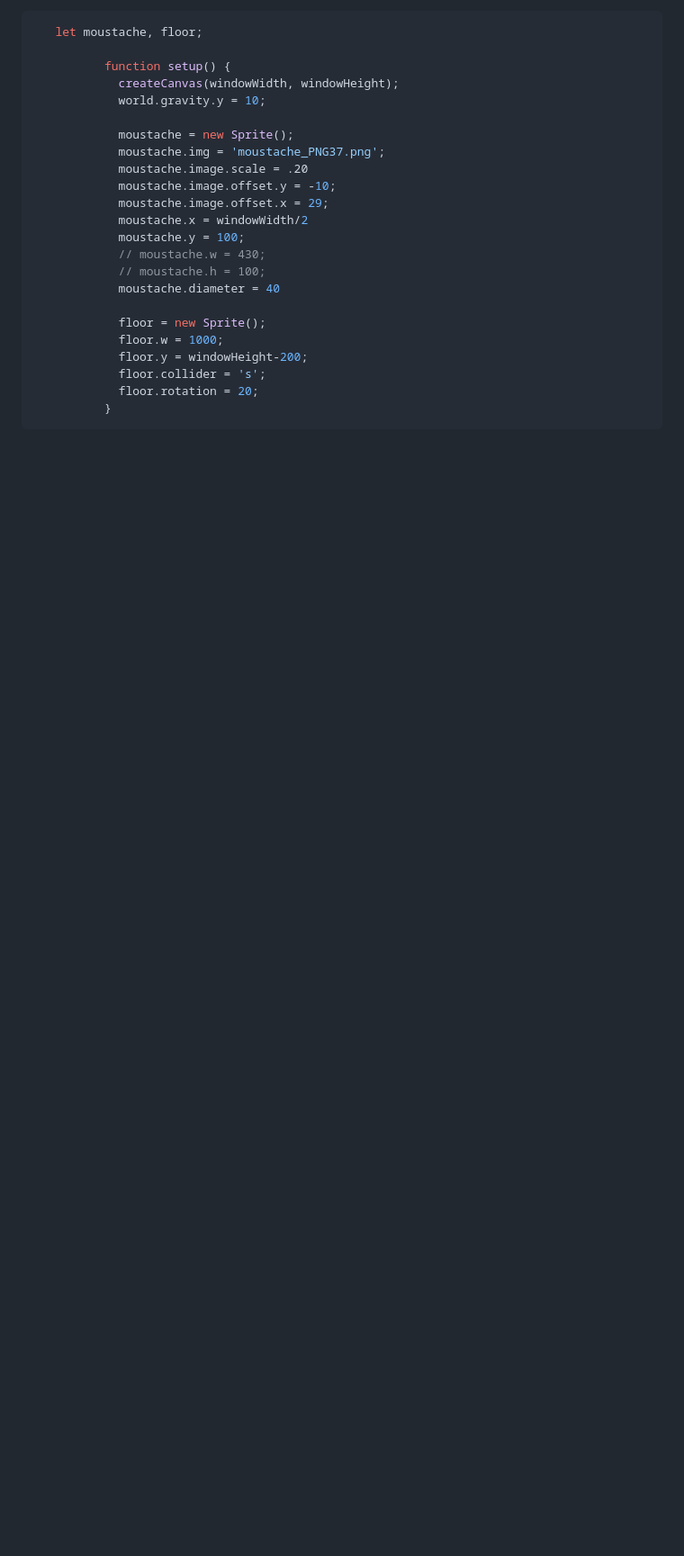
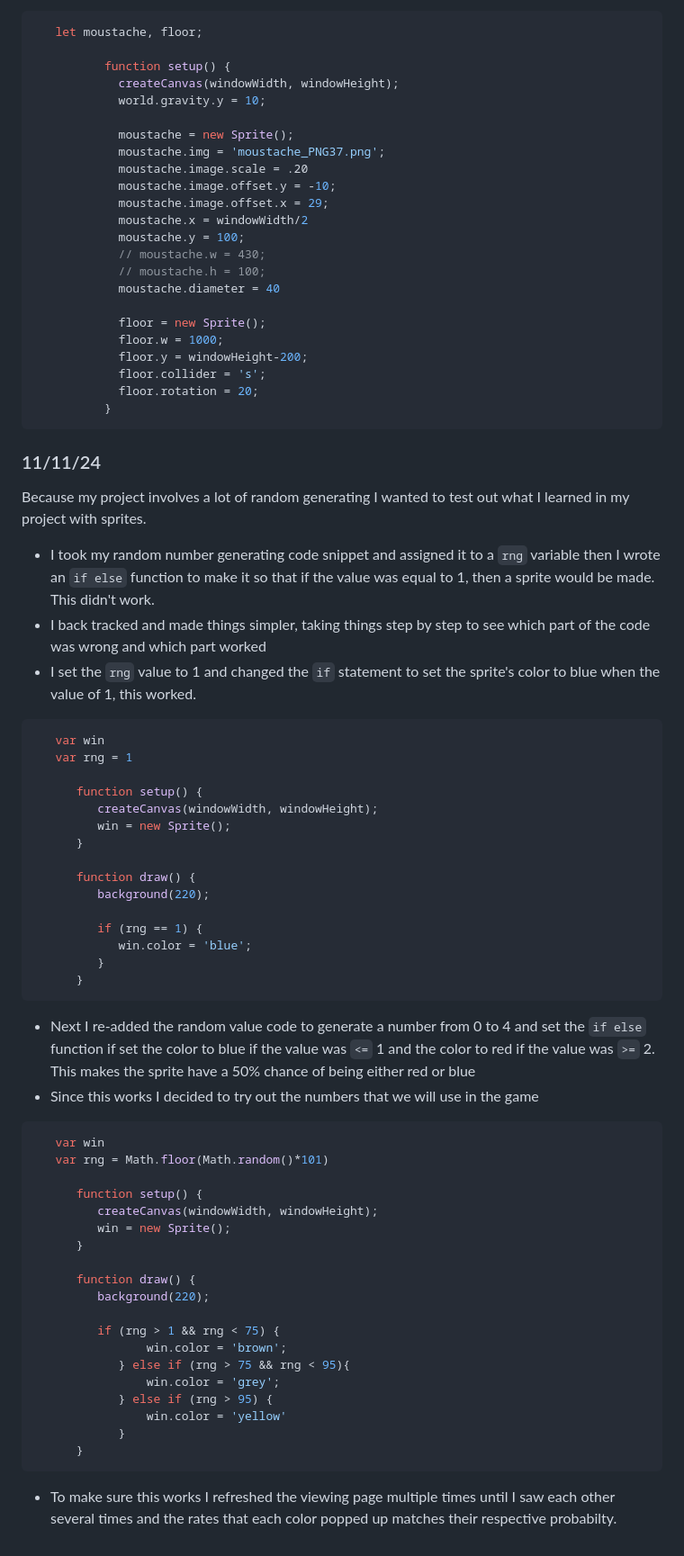
Before and after one commit to kateek5417/sep11-freedom-project, a Markdown page: tool/learning-log.md, the part around the change. Shown at 90% size. GitHub-like rendering; blank space fills up the shorter version.

````diff
--- a/tool/learning-log.md
+++ b/tool/learning-log.md
@@ -77,8 +77,52 @@ My tinker code looks like this:
           }
 ```
 
+### 11/11/24
+Because my project involves a lot of random generating I wanted to test out what I learned in my project with sprites.
+* I took my random number generating code snippet and assigned it to a `rng` variable then I wrote an `if else` function to make it so that if the value was equal to 1, then a sprite would be made. This didn't work.
+* I back tracked and made things simpler, taking things step by step to see which part of the code was wrong and which part worked
+* I set the `rng` value to 1 and changed the `if` statement to set the sprite's color to blue when the value of 1, this worked.
+``` js
+   var win
+   var rng = 1
 
+      function setup() {
+         createCanvas(windowWidth, windowHeight);
+         win = new Sprite();
+      }
 
+      function draw() {
+         background(220);
+
+         if (rng == 1) {
+            win.color = 'blue';
+         }
+      }
+```
+* Next I re-added the random value code to generate a number from 0 to 4 and set the `if else` function if set the color to blue if the value was `<=` 1 and the color to red if the value was `>=` 2. This makes the sprite have a 50% chance of being either red or blue
+* Since this works I decided to try out the numbers that we will use in the game
+``` js
+   var win
+   var rng = Math.floor(Math.random()*101)
+
+      function setup() {
+         createCanvas(windowWidth, windowHeight);
+         win = new Sprite();
+      }
+
+      function draw() {
+         background(220);
+
+         if (rng > 1 && rng < 75) {
+                win.color = 'brown';
+            } else if (rng > 75 && rng < 95){
+                win.color = 'grey';
+            } else if (rng > 95) {
+                win.color = 'yellow'
+            }
+      }
+```
+* To make sure this works I refreshed the viewing page multiple times until I saw each other several times and the rates that each color popped up matches their respective probabilty.
 <!--
 * Links you used today (websites, videos, etc)
 * Things you tried, progress you made, etc
````
